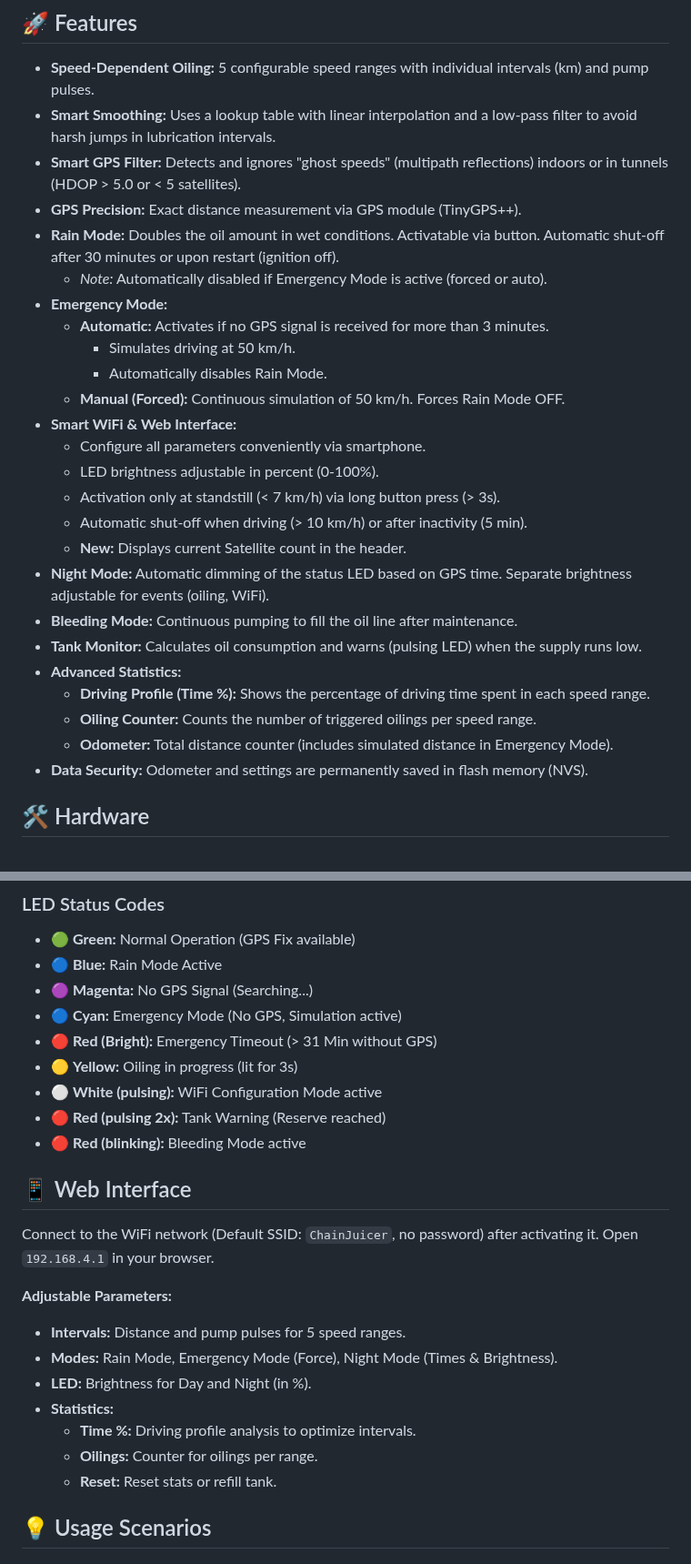
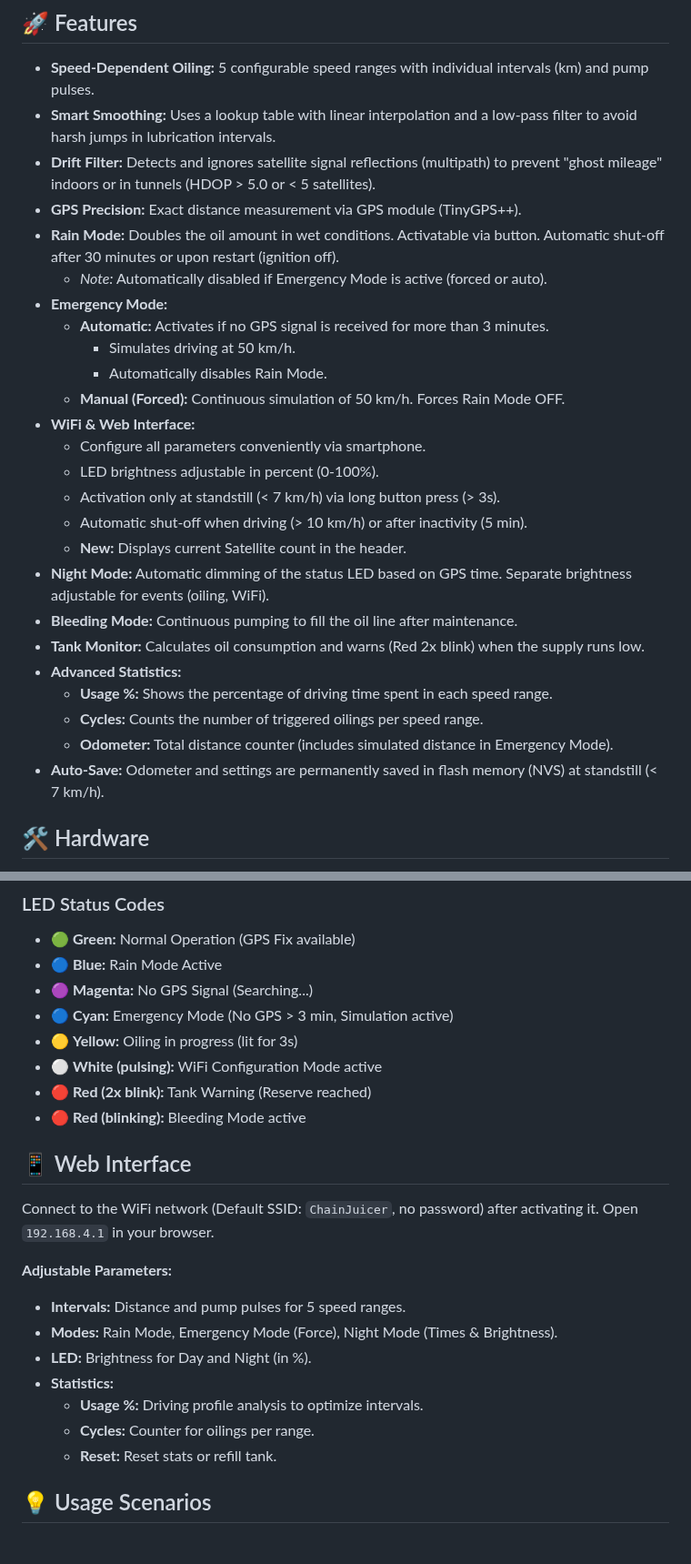
Before and after one commit to TechwriterSSchmidt/ChainJuicer, a Markdown page: README.md, 2 parts joined by grey strips. Shown at 91% size. GitHub-like rendering.

Commit message:
Refactor README for clarity: update terminology and improve descriptions of features and modes

```diff
--- a/README.md
+++ b/README.md
@@ -6,7 +6,7 @@ An advanced, GPS-controlled chain oiler for motorcycles based on the ESP32. The
 
 *   **Speed-Dependent Oiling:** 5 configurable speed ranges with individual intervals (km) and pump pulses.
 *   **Smart Smoothing:** Uses a lookup table with linear interpolation and a low-pass filter to avoid harsh jumps in lubrication intervals.
-*   **Smart GPS Filter:** Detects and ignores "ghost speeds" (multipath reflections) indoors or in tunnels (HDOP > 5.0 or < 5 satellites).
+*   **Drift Filter:** Detects and ignores satellite signal reflections (multipath) to prevent "ghost mileage" indoors or in tunnels (HDOP > 5.0 or < 5 satellites).
 *   **GPS Precision:** Exact distance measurement via GPS module (TinyGPS++).
 *   **Rain Mode:** Doubles the oil amount in wet conditions. Activatable via button. Automatic shut-off after 30 minutes or upon restart (ignition off).
     *   *Note:* Automatically disabled if Emergency Mode is active (forced or auto).
@@ -15,7 +15,7 @@ An advanced, GPS-controlled chain oiler for motorcycles based on the ESP32. The
         *   Simulates driving at 50 km/h.
         *   Automatically disables Rain Mode.
     *   **Manual (Forced):** Continuous simulation of 50 km/h. Forces Rain Mode OFF.
-*   **Smart WiFi & Web Interface:**
+*   **WiFi & Web Interface:**
     *   Configure all parameters conveniently via smartphone.
     *   LED brightness adjustable in percent (0-100%).
     *   Activation only at standstill (< 7 km/h) via long button press (> 3s).
@@ -23,12 +23,12 @@ An advanced, GPS-controlled chain oiler for motorcycles based on the ESP32. The
     *   **New:** Displays current Satellite count in the header.
 *   **Night Mode:** Automatic dimming of the status LED based on GPS time. Separate brightness adjustable for events (oiling, WiFi).
 *   **Bleeding Mode:** Continuous pumping to fill the oil line after maintenance.
-*   **Tank Monitor:** Calculates oil consumption and warns (pulsing LED) when the supply runs low.
+*   **Tank Monitor:** Calculates oil consumption and warns (Red 2x blink) when the supply runs low.
 *   **Advanced Statistics:**
-    *   **Driving Profile (Time %):** Shows the percentage of driving time spent in each speed range.
-    *   **Oiling Counter:** Counts the number of triggered oilings per speed range.
+    *   **Usage %:** Shows the percentage of driving time spent in each speed range.
+    *   **Cycles:** Counts the number of triggered oilings per speed range.
     *   **Odometer:** Total distance counter (includes simulated distance in Emergency Mode).
-*   **Data Security:** Odometer and settings are permanently saved in flash memory (NVS).
+*   **Auto-Save:** Odometer and settings are permanently saved in flash memory (NVS) at standstill (< 7 km/h).
 
 ## 🛠 Hardware
 
@@ -83,11 +83,10 @@ ESP32 GPIO (the one that switches the MOSFET
 *   🟢 **Green:** Normal Operation (GPS Fix available)
 *   🔵 **Blue:** Rain Mode Active
 *   🟣 **Magenta:** No GPS Signal (Searching...)
-*   🔵 **Cyan:** Emergency Mode (No GPS, Simulation active)
-*   🔴 **Red (Bright):** Emergency Timeout (> 31 Min without GPS)
+*   🔵 **Cyan:** Emergency Mode (No GPS > 3 min, Simulation active)
 *   🟡 **Yellow:** Oiling in progress (lit for 3s)
 *   ⚪ **White (pulsing):** WiFi Configuration Mode active
-*   🔴 **Red (pulsing 2x):** Tank Warning (Reserve reached)
+*   🔴 **Red (2x blink):** Tank Warning (Reserve reached)
 *   🔴 **Red (blinking):** Bleeding Mode active
 
 ## 📱 Web Interface
@@ -99,8 +98,8 @@ Connect to the WiFi network (Default SSID: `ChainJuicer`, no password) after act
 *   **Modes:** Rain Mode, Emergency Mode (Force), Night Mode (Times & Brightness).
 *   **LED:** Brightness for Day and Night (in %).
 *   **Statistics:**
-    *   **Time %:** Driving profile analysis to optimize intervals.
-    *   **Oilings:** Counter for oilings per range.
+    *   **Usage %:** Driving profile analysis to optimize intervals.
+    *   **Cycles:** Counter for oilings per range.
     *   **Reset:** Reset stats or refill tank.
 
 ## 💡 Usage Scenarios
```
Also changed, not shown: other parts of README.md (+1 -2 lines).
